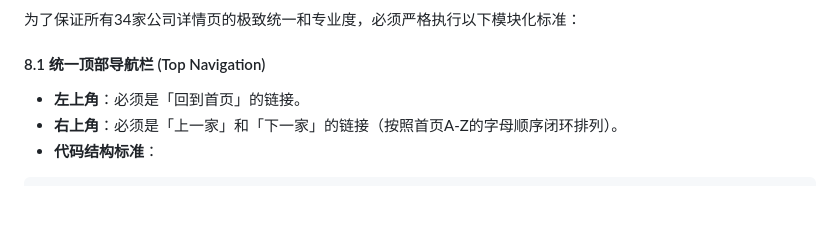
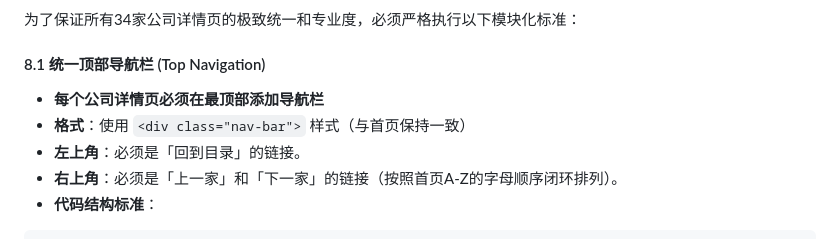
Before and after one commit to SkylinelabClaw/invest-research, a Markdown page: SKILL.md, the part around one of its changes. Rendered like a GitHub page; blank space fills up the shorter version.

Commit message:
Update SKILL.md with correct nav-bar format

````diff
--- a/SKILL.md
+++ b/SKILL.md
@@ -362,7 +362,9 @@ invest-research/
 为了保证所有34家公司详情页的极致统一和专业度，必须严格执行以下模块化标准：
 
 #### 8.1 统一顶部导航栏 (Top Navigation)
-- **左上角**：必须是「回到首页」的链接。
+- **每个公司详情页必须在最顶部添加导航栏**
+- **格式**：使用 `<div class="nav-bar">` 样式（与首页保持一致）
+- **左上角**：必须是「回到目录」的链接。
 - **右上角**：必须是「上一家」和「下一家」的链接（按照首页A-Z的字母顺序闭环排列）。
 - **代码结构标准**：
 ```html
````
Also changed, not shown: other parts of SKILL.md (+7 -7 lines).
